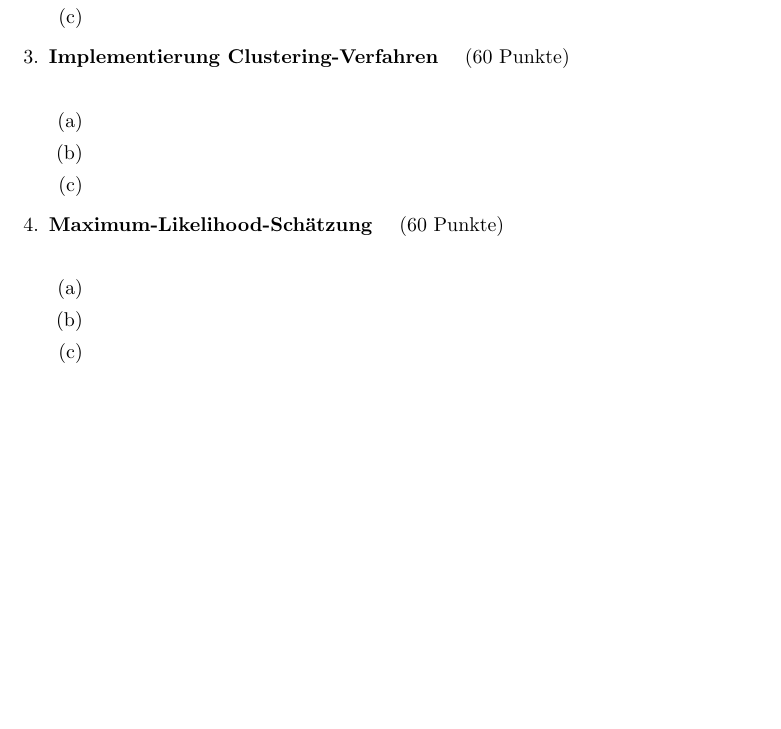
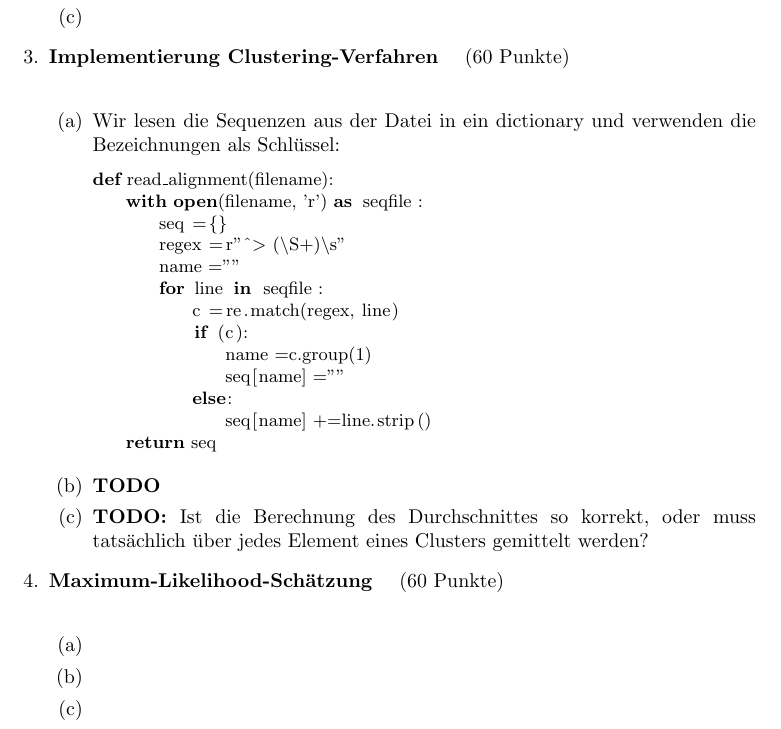
Before and after one commit to hielsnoppe/edu-albi, a LaTeX problem sheet (latex/albi_ueb03_lsg.tex): part of page 2 of 2, cut so that both start at the same text, the shorter picture padded with empty space. Compiled offline with pdfLaTeX.

Commit message:
Übung 3, Aufgabe 11 Eingabe, Ausgabe und UPGMA Algorithmus verbessert.

```diff
--- a/latex/albi_ueb03_lsg.tex
+++ b/latex/albi_ueb03_lsg.tex
@@ -125,9 +125,29 @@ ist.
 
 \aufgabe{Implementierung Clustering-Verfahren}{60}
 \begin{enumerate}
-\item
-\item
-\item
+\item Wir lesen die Sequenzen aus der Datei in ein dictionary und verwenden die
+Bezeichnungen als Schlüssel:
+
+\begin{lstlisting}[language=python]
+def read_alignment(filename):
+	with open(filename, 'r') as seqfile:
+		seq = {}
+		regex = r"^>(\S+)\s"
+		name = ""
+		for line in seqfile:
+			c = re.match(regex, line)
+			if (c):
+				name = c.group(1)
+				seq[name] = ""
+			else:
+				seq[name] += line.strip()
+	return seq
+\end{lstlisting}
+
+\item \textbf{TODO}
+
+\item \textbf{TODO:} Ist die Berechnung des Durchschnittes so korrekt, oder muss
+tatsächlich über jedes Element eines Clusters gemittelt werden?
 \end{enumerate}
 
 \aufgabe{Maximum-Likelihood-Schätzung}{60}
```
Also changed, not shown: 3 other files.
